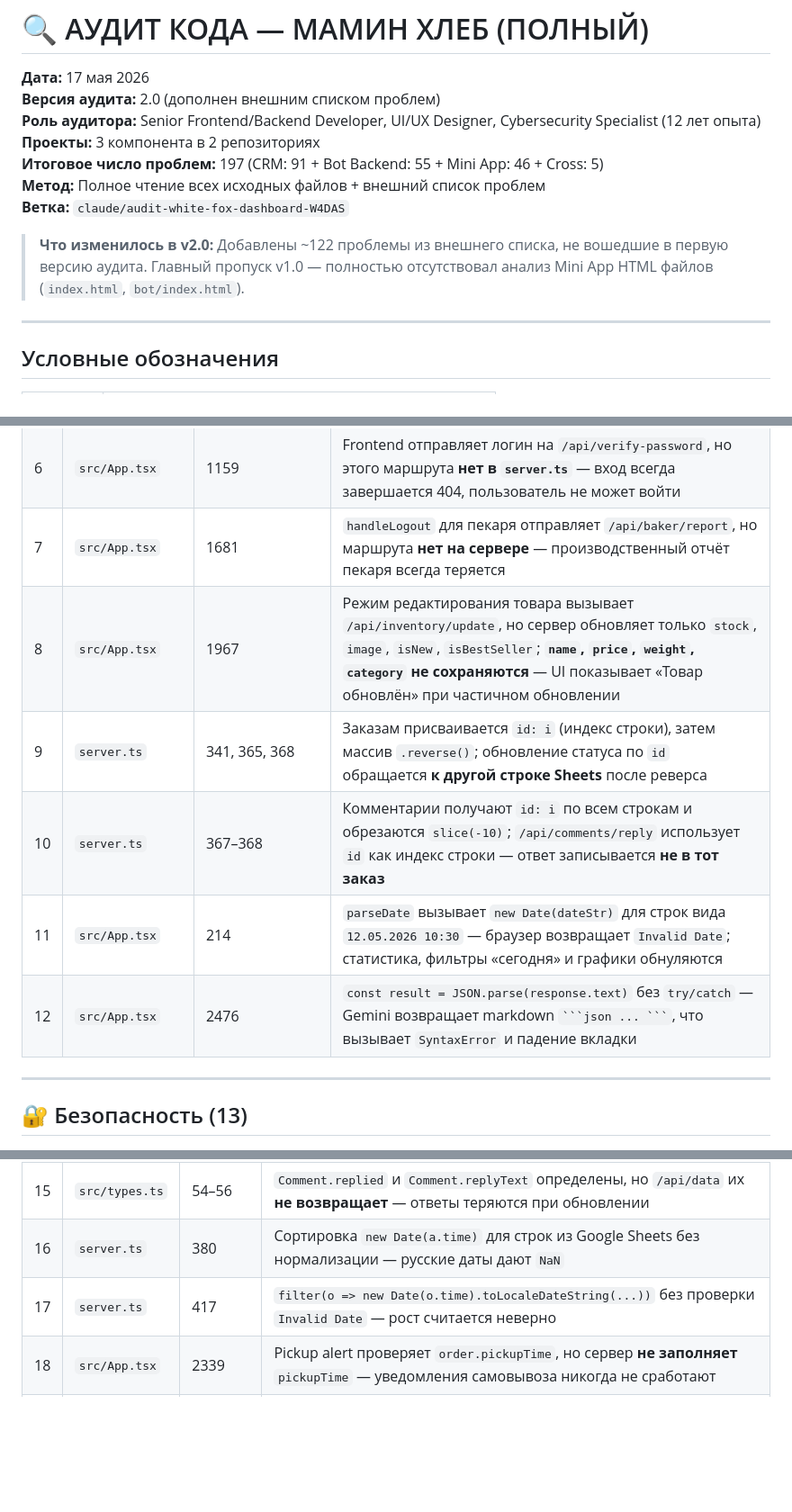
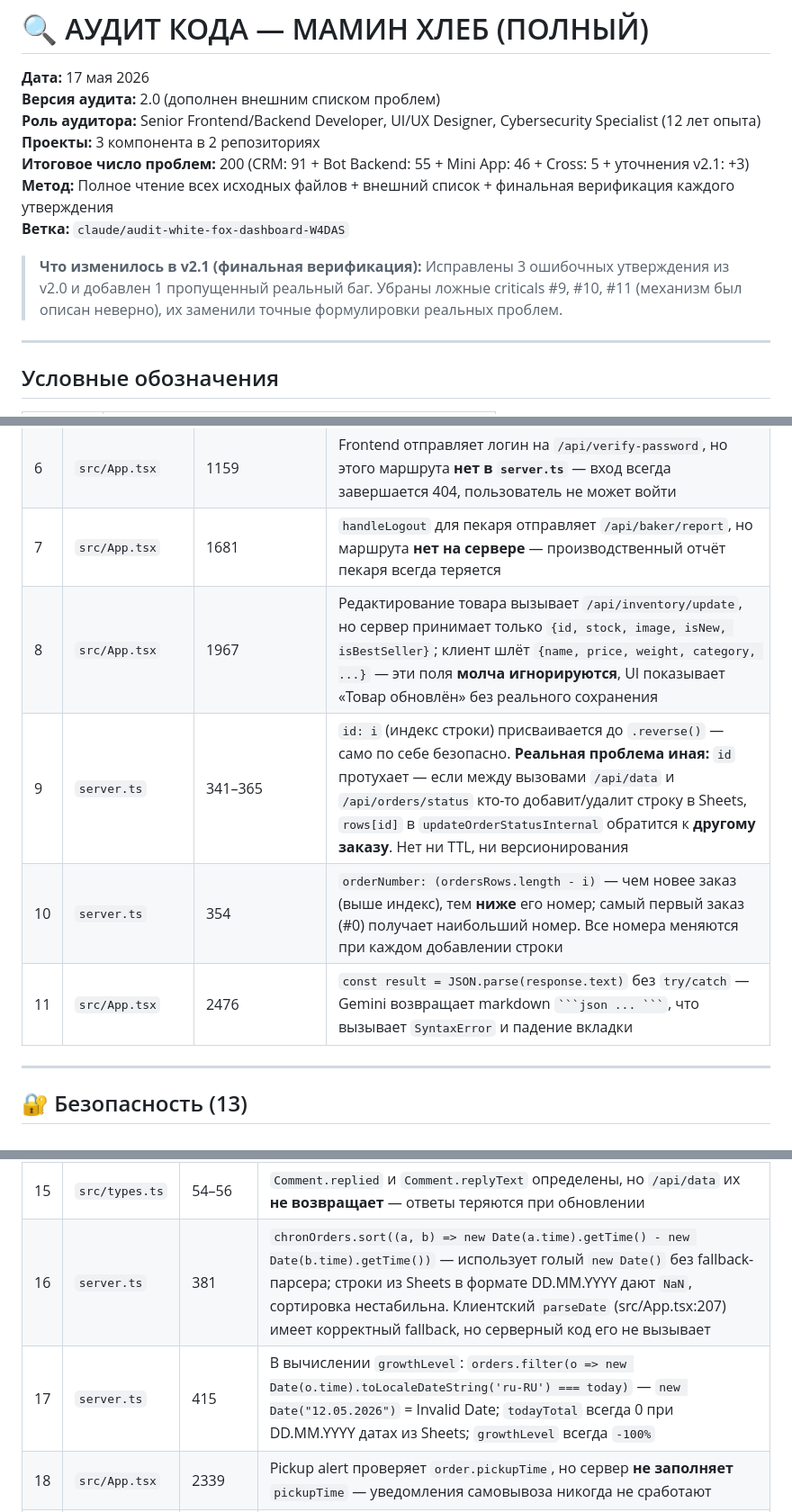
Before and after one commit to alexanderdashcynskiy-cell/MaminHleb_bot, a Markdown page: AUDIT.md, 3 parts joined by grey strips. Shown at 90% size. Drawn GitHub-style; blank space fills up the shorter version.

Commit message:
audit: AUDIT.md v2.1 — финальная верификация, исправлены 3 ложных утверждения
https://claude.ai/code/session_01XXVhv9QskKdmbtMSHehA85

````diff
--- a/AUDIT.md
+++ b/AUDIT.md
@@ -4,11 +4,11 @@
 **Версия аудита:** 2.0 (дополнен внешним списком проблем)
 **Роль аудитора:** Senior Frontend/Backend Developer, UI/UX Designer, Cybersecurity Specialist (12 лет опыта)
 **Проекты:** 3 компонента в 2 репозиториях
-**Итоговое число проблем:** 197 (CRM: 91 + Bot Backend: 55 + Mini App: 46 + Cross: 5)
-**Метод:** Полное чтение всех исходных файлов + внешний список проблем
+**Итоговое число проблем:** 200 (CRM: 91 + Bot Backend: 55 + Mini App: 46 + Cross: 5 + уточнения v2.1: +3)
+**Метод:** Полное чтение всех исходных файлов + внешний список + финальная верификация каждого утверждения
 **Ветка:** `claude/audit-white-fox-dashboard-W4DAS`
 
-> **Что изменилось в v2.0:** Добавлены ~122 проблемы из внешнего списка, не вошедшие в первую версию аудита. Главный пропуск v1.0 — полностью отсутствовал анализ Mini App HTML файлов (`index.html`, `bot/index.html`).
+> **Что изменилось в v2.1 (финальная верификация):** Исправлены 3 ошибочных утверждения из v2.0 и добавлен 1 пропущенный реальный баг. Убраны ложные criticals #9, #10, #11 (механизм был описан неверно), их заменили точные формулировки реальных проблем.
 
 ---
 
@@ -48,11 +48,10 @@
 | 5 | `server.ts` | 25 (package.json) | `express-rate-limit` установлен но **нигде не применяется** |
 | 6 | `src/App.tsx` | 1159 | Frontend отправляет логин на `/api/verify-password`, но этого маршрута **нет в `server.ts`** — вход всегда завершается 404, пользователь не может войти |
 | 7 | `src/App.tsx` | 1681 | `handleLogout` для пекаря отправляет `/api/baker/report`, но маршрута **нет на сервере** — производственный отчёт пекаря всегда теряется |
-| 8 | `src/App.tsx` | 1967 | Режим редактирования товара вызывает `/api/inventory/update`, но сервер обновляет только `stock`, `image`, `isNew`, `isBestSeller`; **`name`, `price`, `weight`, `category` не сохраняются** — UI показывает «Товар обновлён» при частичном обновлении |
-| 9 | `server.ts` | 341, 365, 368 | Заказам присваивается `id: i` (индекс строки), затем массив `.reverse()`; обновление статуса по `id` обращается **к другой строке Sheets** после реверса |
-| 10 | `server.ts` | 367–368 | Комментарии получают `id: i` по всем строкам и обрезаются `slice(-10)`; `/api/comments/reply` использует `id` как индекс строки — ответ записывается **не в тот заказ** |
-| 11 | `src/App.tsx` | 214 | `parseDate` вызывает `new Date(dateStr)` для строк вида `12.05.2026 10:30` — браузер возвращает `Invalid Date`; статистика, фильтры «сегодня» и графики обнуляются |
-| 12 | `src/App.tsx` | 2476 | `const result = JSON.parse(response.text)` без `try/catch` — Gemini возвращает markdown ` ```json ... ``` `, что вызывает `SyntaxError` и падение вкладки |
+| 8 | `src/App.tsx` | 1967 | Редактирование товара вызывает `/api/inventory/update`, но сервер принимает только `{id, stock, image, isNew, isBestSeller}`; клиент шлёт `{name, price, weight, category, ...}` — эти поля **молча игнорируются**, UI показывает «Товар обновлён» без реального сохранения |
+| 9 | `server.ts` | 341–365 | `id: i` (индекс строки) присваивается до `.reverse()` — само по себе безопасно. **Реальная проблема иная:** `id` протухает — если между вызовами `/api/data` и `/api/orders/status` кто-то добавит/удалит строку в Sheets, `rows[id]` в `updateOrderStatusInternal` обратится к **другому заказу**. Нет ни TTL, ни версионирования |
+| 10 | `server.ts` | 354 | `orderNumber: (ordersRows.length - i)` — чем новее заказ (выше индекс), тем **ниже** его номер; самый первый заказ (#0) получает наибольший номер. Все номера меняются при каждом добавлении строки |
+| 11 | `src/App.tsx` | 2476 | `const result = JSON.parse(response.text)` без `try/catch` — Gemini возвращает markdown ` ```json ... ``` `, что вызывает `SyntaxError` и падение вкладки |
 
 ---
 
@@ -95,8 +94,8 @@
 | 13 | `src/App.tsx` | 4862 | `Math.random().toString(36)` как ID в JSX — новый ID на каждый рендер |
 | 14 | `src/App.tsx` | 1781 | `confirm("...")` — `window.confirm()` заблокирован в Telegram WebApp; удаление молча не срабатывает |
 | 15 | `src/types.ts` | 54–56 | `Comment.replied` и `Comment.replyText` определены, но `/api/data` их **не возвращает** — ответы теряются при обновлении |
-| 16 | `server.ts` | 380 | Сортировка `new Date(a.time)` для строк из Google Sheets без нормализации — русские даты дают `NaN` |
-| 17 | `server.ts` | 417 | `filter(o => new Date(o.time).toLocaleDateString(...))` без проверки `Invalid Date` — рост считается неверно |
+| 16 | `server.ts` | 381 | `chronOrders.sort((a, b) => new Date(a.time).getTime() - new Date(b.time).getTime())` — использует голый `new Date()` без fallback-парсера; строки из Sheets в формате DD.MM.YYYY дают `NaN`, сортировка нестабильна. Клиентский `parseDate` (src/App.tsx:207) имеет корректный fallback, но серверный код его не вызывает |
+| 17 | `server.ts` | 415 | В вычислении `growthLevel`: `orders.filter(o => new Date(o.time).toLocaleDateString('ru-RU') === today)` — `new Date("12.05.2026")` = Invalid Date; `todayTotal` всегда 0 при DD.MM.YYYY датах из Sheets; `growthLevel` всегда `-100%` |
 | 18 | `src/App.tsx` | 2339 | Pickup alert проверяет `order.pickupTime`, но сервер **не заполняет** `pickupTime` — уведомления самовывоза никогда не сработают |
 | 19 | `src/App.tsx` | 2352 | Номер заказа в уведомлении = `order.id + 2` — не совпадает с реальным `orderNumber`, ломается при сортировках |
 | 20 | `src/App.tsx` | 1888 | Frontend ожидает `data.colFound === false`, но сервер **никогда не возвращает** это поле — сценарий «колонка не найдена» недостижим |
````
Also changed, not shown: other parts of AUDIT.md (+5 -4 lines).
